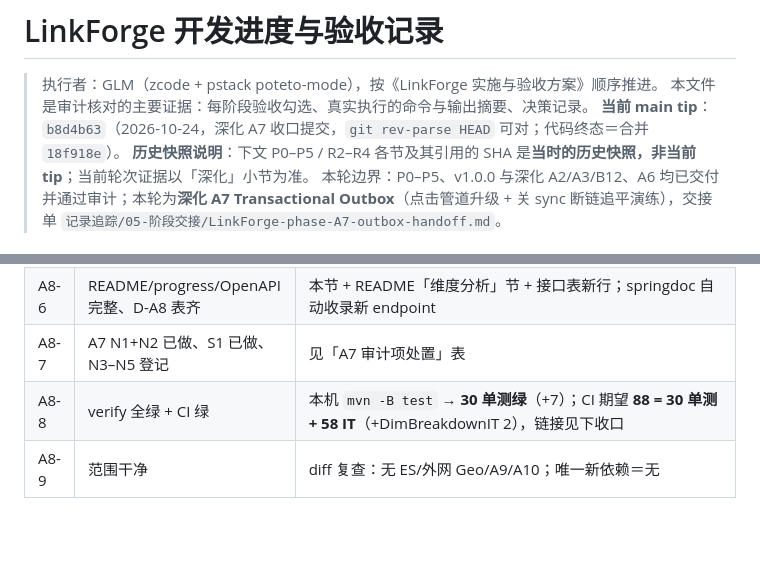
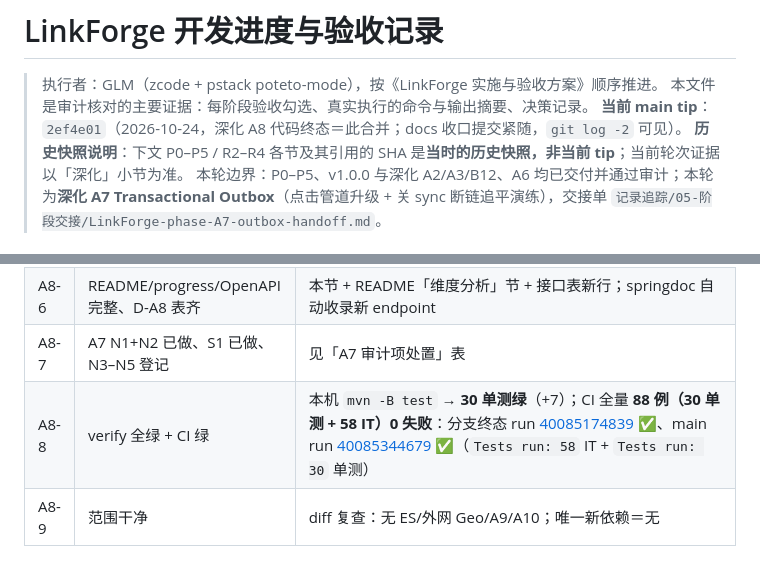
Before and after one commit to NorthAdb/LinkForge, a Markdown page: docs/progress.md, 2 parts joined by grey strips. Rendered like a GitHub page; blank space fills up the shorter version.

Commit message:
docs(progress): A8 close-out - tip, CI links, 88-test totals

```diff
--- a/docs/progress.md
+++ b/docs/progress.md
@@ -2,7 +2,7 @@
 
 > 执行者：GLM（zcode + pstack poteto-mode），按《LinkForge 实施与验收方案》顺序推进。
 > 本文件是审计核对的主要证据：每阶段验收勾选、真实执行的命令与输出摘要、决策记录。
-> **当前 main tip**：`b8d4b63`（2026-10-24，深化 A7 收口提交，`git rev-parse HEAD` 可对；代码终态＝合并 `18f918e`）。
+> **当前 main tip**：`2ef4e01`（2026-10-24，深化 A8 代码终态＝此合并；docs 收口提交紧随，`git log -2` 可见）。
 > **历史快照说明**：下文 P0–P5 / R2–R4 各节及其引用的 SHA 是**当时的历史快照，非当前 tip**；当前轮次证据以「深化」小节为准。
 > 本轮边界：P0–P5、v1.0.0 与深化 A2/A3/B12、A6 均已交付并通过审计；本轮为**深化 A7 Transactional Outbox**（点击管道升级 + 关 sync 断链追平演练），交接单 `记录追踪/05-阶段交接/LinkForge-phase-A7-outbox-handoff.md`。
 
@@ -598,7 +598,7 @@ grep 复查确认：仓库无 AI/向量/LLM/pgvector/Supabase 依赖（pom 无
 | A8-5 | 控制台可见两类维度 | 统计按钮渲染「设备/来源」两行（`showStats` 三路并行 fetch；实机同源接口手验） |
 | A8-6 | README/progress/OpenAPI 完整、D-A8 表齐 | 本节 + README「维度分析」节 + 接口表新行；springdoc 自动收录新 endpoint |
 | A8-7 | A7 N1+N2 已做、S1 已做、N3–N5 登记 | 见「A7 审计项处置」表 |
-| A8-8 | verify 全绿 + CI 绿 | 本机 `mvn -B test` → **30 单测绿**（+7）；CI 期望 **88 = 30 单测 + 58 IT**（+DimBreakdownIT 2），链接见下收口 |
+| A8-8 | verify 全绿 + CI 绿 | 本机 `mvn -B test` → **30 单测绿**（+7）；CI 全量 **88 例（30 单测 + 58 IT）0 失败**：分支终态 run [40085174839](https://github.com/NorthAdb/LinkForge/actions/runs/40085174839) ✅、main run [40085344679](https://github.com/NorthAdb/LinkForge/actions/runs/40085344679) ✅（`Tests run: 58` IT + `Tests run: 30` 单测） |
 | A8-9 | 范围干净 | diff 复查：无 ES/外网 Geo/A9/A10；唯一新依赖＝无 |
 
 ### 验证命令与输出摘要（本机，2026-10-24）
```
